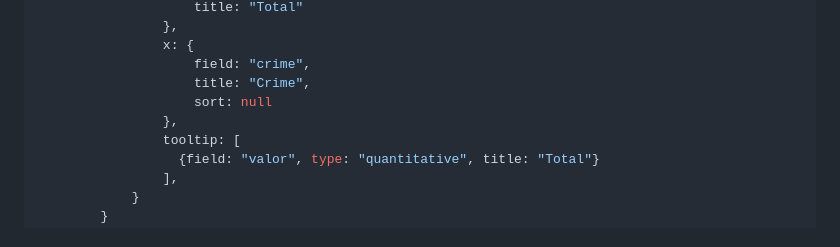
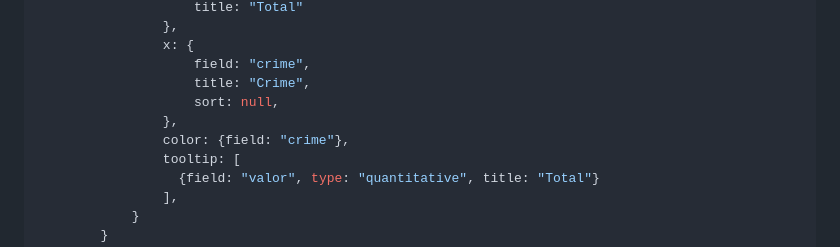
Before and after one commit to italoportinho/trabalho-02-visdados-2024-1, a Markdown page: code/src/01-pergunta.md, the part around the change. GitHub-like rendering.

Commit message:
Cores no gráfico de barra.

```diff
--- a/code/src/01-pergunta.md
+++ b/code/src/01-pergunta.md
@@ -200,8 +200,9 @@ function bar_chart(data_array, titulo, campo_x, titulo_x, campo_y, titulo_y){
                 x: {
                     field: "crime",
                     title: "Crime",
-                    sort: null
+                    sort: null,
                 },
+                color: {field: "crime"},
                 tooltip: [
                   {field: "valor", type: "quantitative", title: "Total"}
                 ],
```
